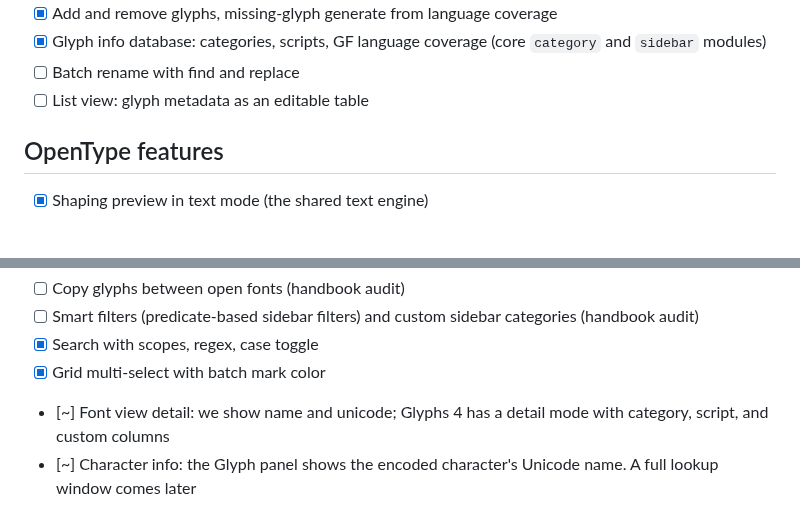
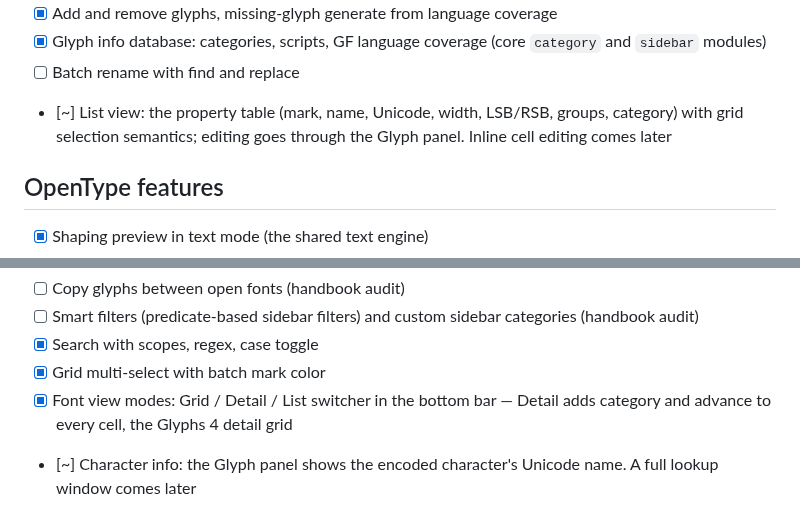
Before and after one commit to eliheuer/runebender-gpui, a Markdown page: GLYPHS4.md, 2 parts joined by grey strips. GitHub-like rendering.

Commit message:
GLYPHS4.md: three font view modes landed

```diff
--- a/GLYPHS4.md
+++ b/GLYPHS4.md
@@ -199,7 +199,10 @@ Deliberate non-goals are in the last section.
 - [x] Glyph info database: categories, scripts, GF language
       coverage (core `category` and `sidebar` modules)
 - [ ] Batch rename with find and replace
-- [ ] List view: glyph metadata as an editable table
+- [~] List view: the property table (mark, name, Unicode, width,
+      LSB/RSB, groups, category) with grid selection semantics;
+      editing goes through the Glyph panel. Inline cell editing
+      comes later
 
 ## OpenType features
 
@@ -286,8 +289,9 @@ Deliberate non-goals are in the last section.
       sidebar categories (handbook audit)
 - [x] Search with scopes, regex, case toggle
 - [x] Grid multi-select with batch mark color
-- [~] Font view detail: we show name and unicode; Glyphs 4 has a
-      detail mode with category, script, and custom columns
+- [x] Font view modes: Grid / Detail / List switcher in the
+      bottom bar — Detail adds category and advance to every
+      cell, the Glyphs 4 detail grid
 - [~] Character info: the Glyph panel shows the encoded
       character's Unicode name. A full lookup window comes later
 - [ ] Settings window (we have the theme menu only)
```
